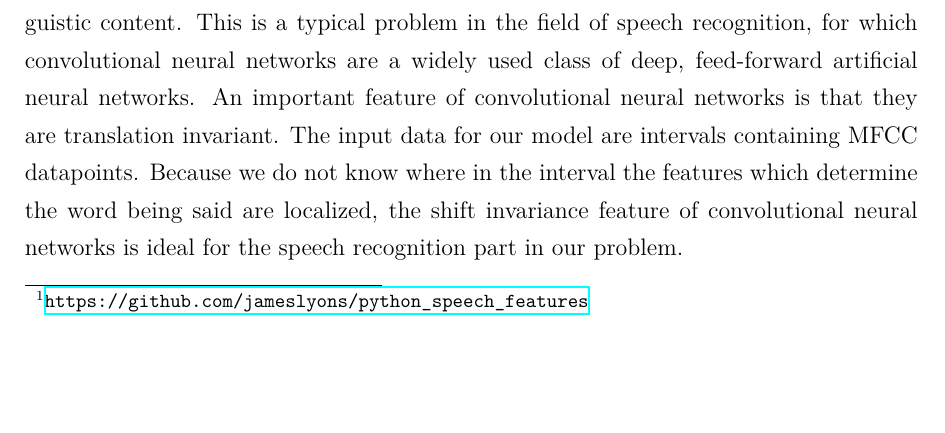
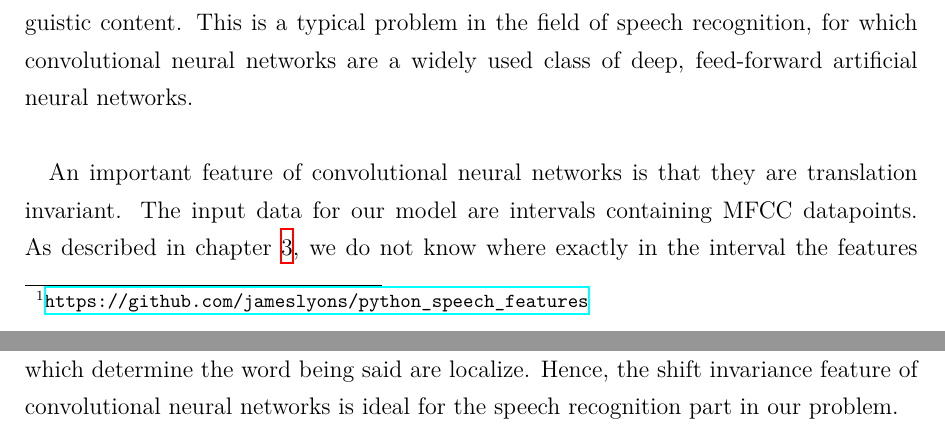
Before and after one commit to bbboll/ml_subtitle_align, a LaTeX document (doc/main.tex, which reads doc/theory.tex): part of page 7 of 14 before the commit and two parts of pages 7 and 8 of 15 after it, the two joined at a grey line, cut so that both start at the same text, the shorter picture padded with empty space. Compiled offline with XeLaTeX; an older LaTeX class or package is replaced by its successor.

Commit message:
doc: updated classification

```diff
--- a/doc/theory.tex
+++ b/doc/theory.tex
@@ -23,5 +23,8 @@ We decided to use the Python library \textit{python\_speech\_features}\footnote{
 
 \textbf{by Paul Warkentin} \\
 
-The main part of this project is the classification of extracted audio signals of linguistic content. This is a typical problem in the field of speech recognition, for which convolutional neural networks are a widely used class of deep, feed-forward artificial neural networks.
-An important feature of convolutional neural networks is that they are translation invariant. The input data for our model are intervals containing MFCC datapoints. Because we do not know where in the interval the features which determine the word being said are localized, the shift invariance feature of convolutional neural networks is ideal for the speech recognition part in our problem.
+The main part of this project is the classification of extracted audio signals of linguistic content. This is a typical problem in the field of speech recognition, for which convolutional neural networks are a widely used class of deep, feed-forward artificial neural networks. \\
+
+An important feature of convolutional neural networks is that they are translation invariant. The input data for our model are intervals containing MFCC datapoints. As described in chapter \ref{data_preparation}, we do not know where exactly in the interval the features which determine the word being said are localize. Hence, the shift invariance feature of convolutional neural networks is ideal for the speech recognition part in our problem. \\
+
+Combining a convolutional neural network with a LSTM unit for time-series prediction did give us the best result as discussed in chapter \ref{results}.
```
